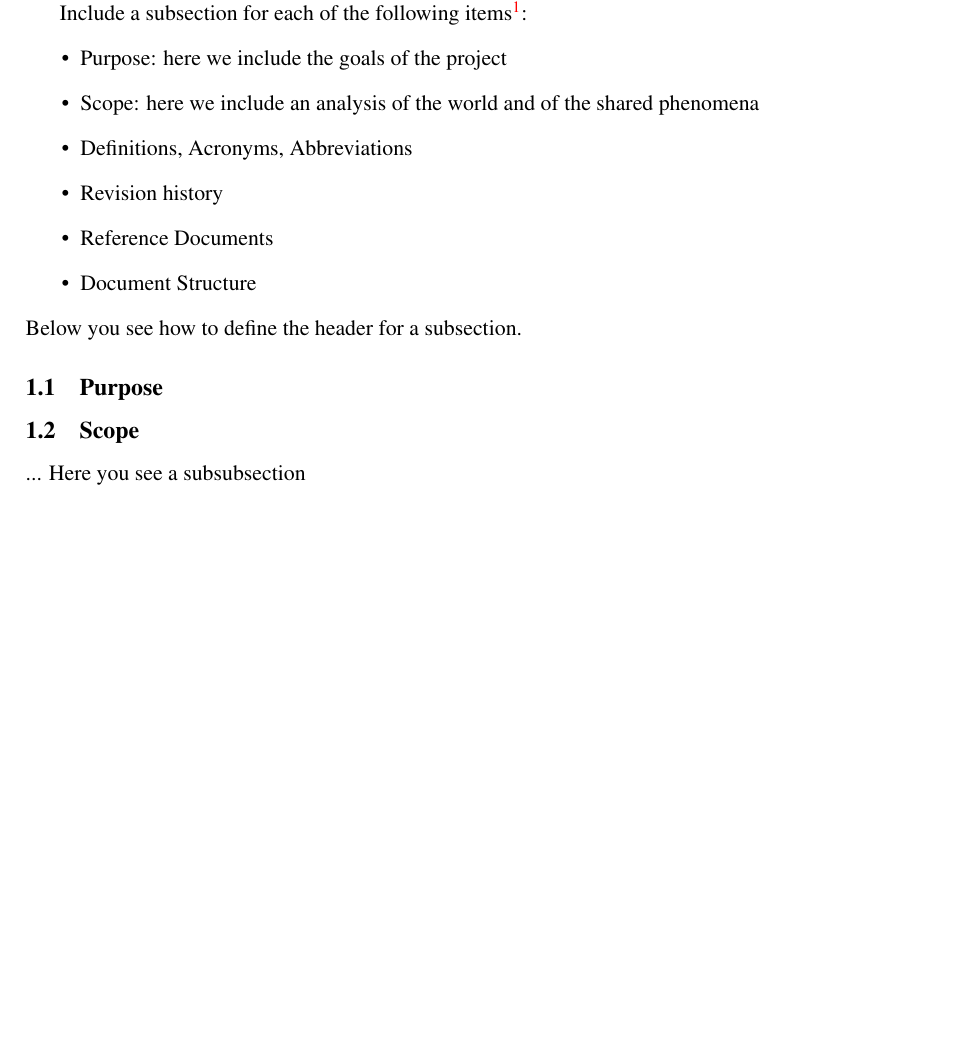
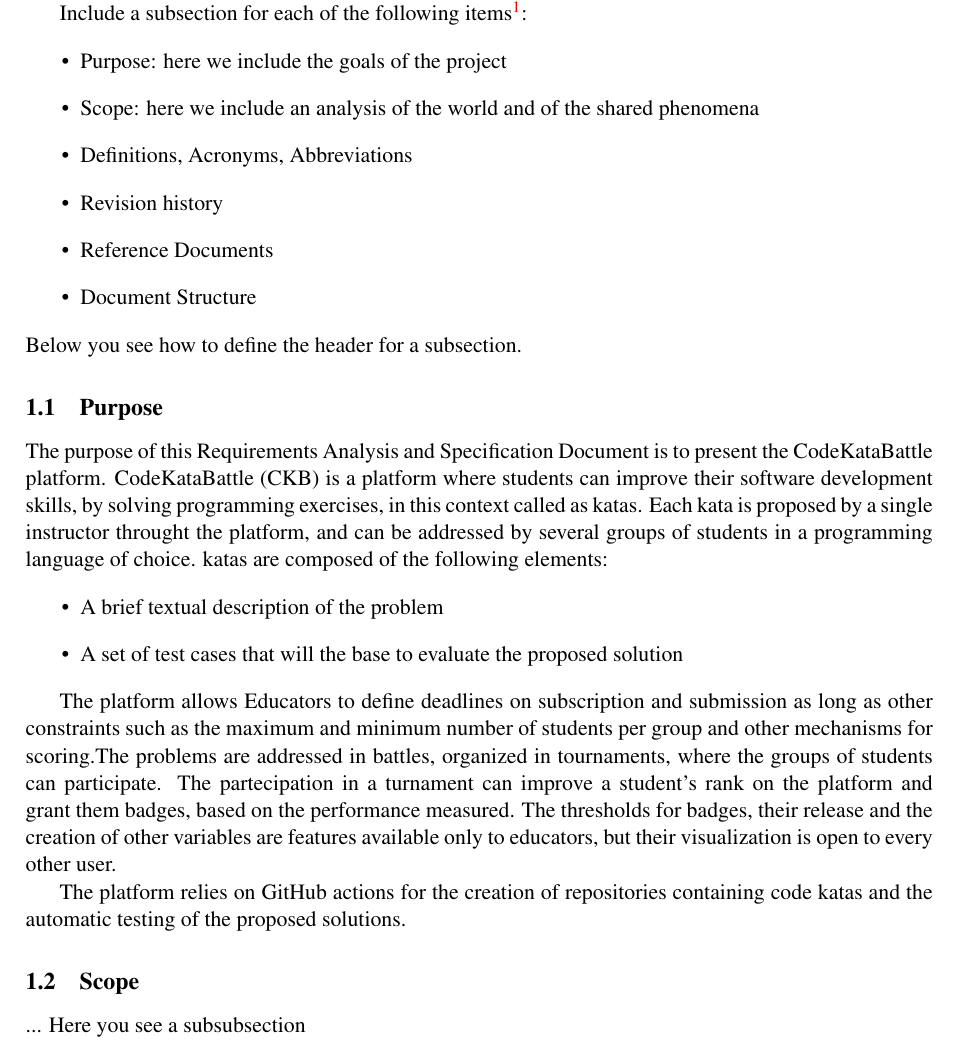
Before and after one commit to martinimarcello00/SE2-project, a LaTeX document (RASD-doc/main.tex, which reads RASD-doc/Files/introduction.tex): part of page 6 of 11 before the commit and part of page 6 of 12 after it, cut so that both start at the same text, the shorter picture padded with empty space. Compiled offline with pdfLaTeX.

Commit message:
Written purpose of document

```diff
--- a/RASD-doc/Files/introduction.tex
+++ b/RASD-doc/Files/introduction.tex
@@ -19,6 +19,19 @@
 \end{itemize}
 Below you see how to define the header for a subsection.
 \subsection{Purpose}
+The purpose of this Requirements Analysis and Specification Document is to present the CodeKataBattle platform. CodeKataBattle (CKB) is a platform where students can improve their software development skills, by solving programming exercises, in this context called as katas.
+Each kata is proposed by a single instructor throught the platform, and can be addressed by several groups of students in a programming language of choice.
+katas are composed of the following elements:
+\begin{itemize}
+    \item A brief textual description of the problem
+    \item A set of test cases that will the base to evaluate the proposed solution
+\end{itemize}
+
+The platform allows Educators to define deadlines on subscription and submission as long as other constraints such as the maximum and minimum number of students per group and other mechanisms for scoring.The problems are addressed in battles, organized in tournaments, where the groups of students can participate.
+The partecipation in a turnament can improve a student's rank on the platform and grant them badges, based on the performance measured.
+The thresholds for badges, their release and the creation of other variables are features available only to educators, but their visualization is open to every other user.
+
+The platform relies on GitHub actions for the creation of repositories containing code katas and the automatic testing of the proposed solutions.
 
 \subsection{Scope}
 ... Here you see a subsubsection
```
Also changed, not shown: RASD-doc/main.pdf, 10 other files.
